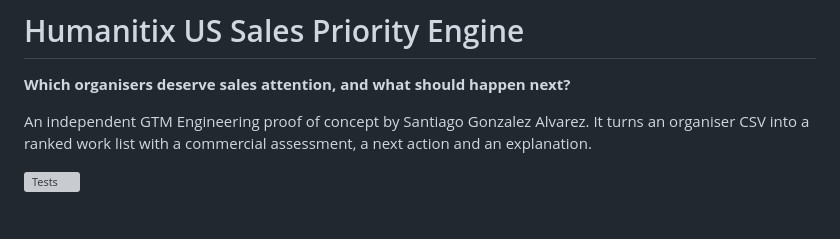
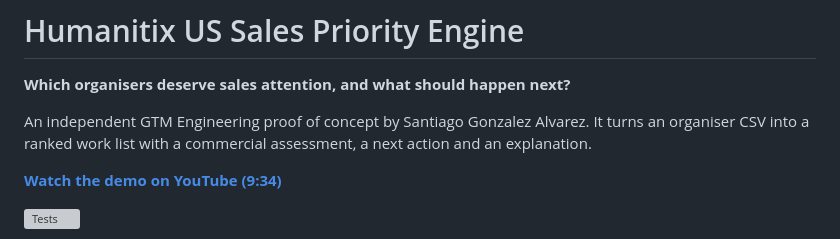
Before and after one commit to sgon0181/humanitix-sales-priority-engine, a Markdown page: README.md, the part around one of its changes. GitHub-like rendering; blank space fills up the shorter version; grey boxes are pictures that could not be loaded.

Commit message:
Add published YouTube demo to README

```diff
--- a/README.md
+++ b/README.md
@@ -4,5 +4,7 @@
 
 An independent GTM Engineering proof of concept by Santiago Gonzalez Alvarez. It turns an organiser CSV into a ranked work list with a commercial assessment, a next action and an explanation.
 
+**[Watch the demo on YouTube (9:34)](https://youtu.be/9GiAXAyxHyM)**
+
 [![Tests](https://github.com/sgon0181/humanitix-sales-priority-engine/actions/workflows/tests.yml/badge.svg)](https://github.com/sgon0181/humanitix-sales-priority-engine/actions/workflows/tests.yml)
 
```
Also changed, not shown: other parts of README.md (+1 -1 lines).
